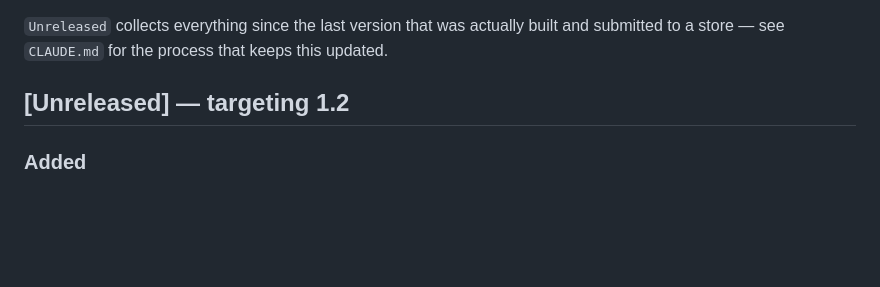
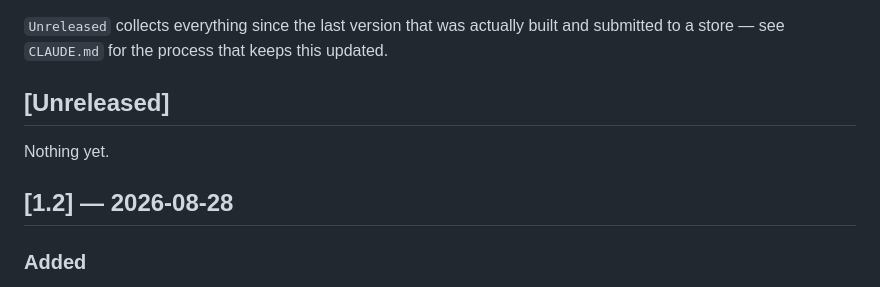
Before and after one commit to CaptainFun333/FindATalk, a Markdown page: CHANGELOG.md, the part around the change. Rendered like a GitHub page; blank space fills up the shorter version.

Commit message:
Release 1.2: close out changelog, open fresh Unreleased section
Co-Authored-By: Claude Sonnet 5 <noreply@anthropic.com>

```diff
--- a/CHANGELOG.md
+++ b/CHANGELOG.md
@@ -8,7 +8,11 @@ All notable changes to Find a Talk are logged here. Format loosely follows
 built and submitted to a store — see `CLAUDE.md` for the process that keeps
 this updated.
 
-## [Unreleased] — targeting 1.2
+## [Unreleased]
+
+Nothing yet.
+
+## [1.2] — 2026-08-28
 
 ### Added
 - Before asking for notification permission, the app now shows a short explanation of why (a daily reminder with your talk of the day) instead of the phone's permission prompt appearing out of nowhere.
```
